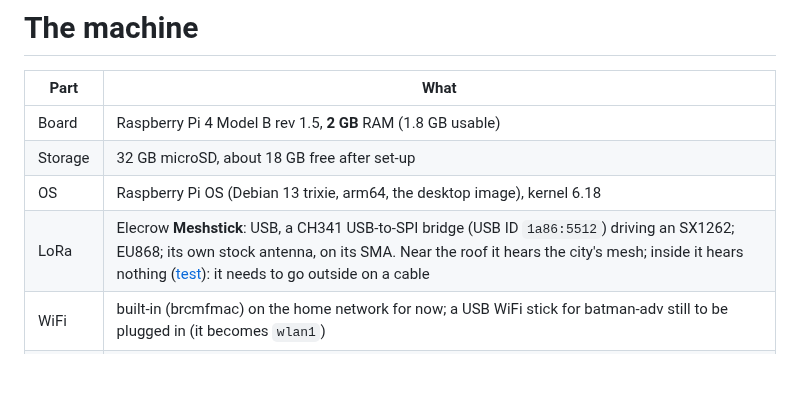
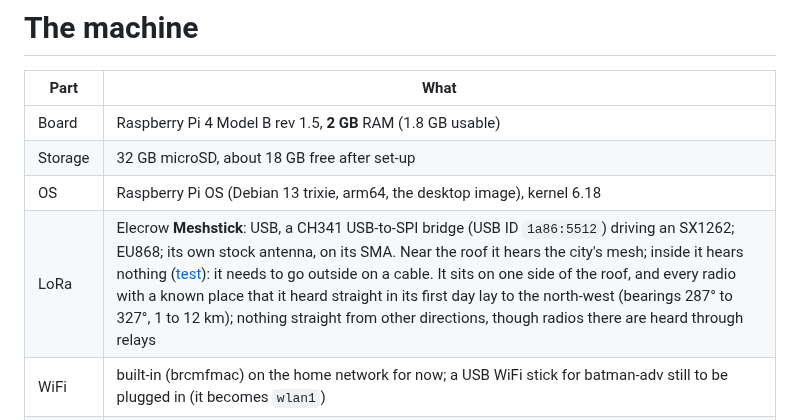
Before and after one commit to johnusher/batnet, a Markdown page: knowledge/hardware/bench-pi7.md, the part around the change. GitHub-like rendering; blank space fills up the shorter version.

```diff
--- a/knowledge/hardware/bench-pi7.md
+++ b/knowledge/hardware/bench-pi7.md
@@ -21,7 +21,7 @@ address, login, MACs and radio node ID are private and stay out of this repo
 | Board | Raspberry Pi 4 Model B rev 1.5, **2 GB** RAM (1.8 GB usable) |
 | Storage | 32 GB microSD, about 18 GB free after set-up |
 | OS | Raspberry Pi OS (Debian 13 trixie, arm64, the desktop image), kernel 6.18 |
-| LoRa | Elecrow **Meshstick**: USB, a CH341 USB-to-SPI bridge (USB ID `1a86:5512`) driving an SX1262; EU868; its own stock antenna, on its SMA. Near the roof it hears the city's mesh; inside it hears nothing ([test](/tests/2026-10-21-presets-and-antenna.md)): it needs to go outside on a cable |
+| LoRa | Elecrow **Meshstick**: USB, a CH341 USB-to-SPI bridge (USB ID `1a86:5512`) driving an SX1262; EU868; its own stock antenna, on its SMA. Near the roof it hears the city's mesh; inside it hears nothing ([test](/tests/2026-10-21-presets-and-antenna.md)): it needs to go outside on a cable. It sits on one side of the roof, and every radio with a known place that it heard straight in its first day lay to the north-west (bearings 287° to 327°, 1 to 12 km); nothing straight from other directions, though radios there are heard through relays |
 | WiFi | built-in (brcmfmac) on the home network for now; a USB WiFi stick for batman-adv still to be plugged in (it becomes `wlan1`) |
 | Panel | six views. **Home**: how many radios were heard in the last hour, the latest messages with a box to answer everyone, and the radar (click a radio for its details). **Messages**: the public channel and one conversation per radio, replies, delivery ticks. **Map**: the radios that shared a position, rough ones as rings, on OpenStreetMap (needs the internet; without it a plain grid), and where the hub stands if set. **Radios**: the radar and the list, Info and Message on each. **Traffic**: everything on the air by time and SNR, readable or not; click a packet for what it says (a position, a battery, a name, a route). **Settings**: the radio preset, relays, power and listen-only, the name on the air, hellos, where the hub stands, the log, the WiFi mesh, the Pi, the PINs, light or dark. **Help**: offline and printable, for no power and no network, troubleshooting, commands and radio words (`internal/hub/panel/help.html`). Keys on the hub: 1 to 7 switch views, / starts a message |
 | Screen | a small HDMI display, 800 × 480 (its EDID also offers 1080p, but 800 × 480 is native), on HDMI 0, and a USB keyboard. The panel's screen layout fits it without scrolling |
```
Also changed, not shown: knowledge/log.md (+1 -0 lines).
